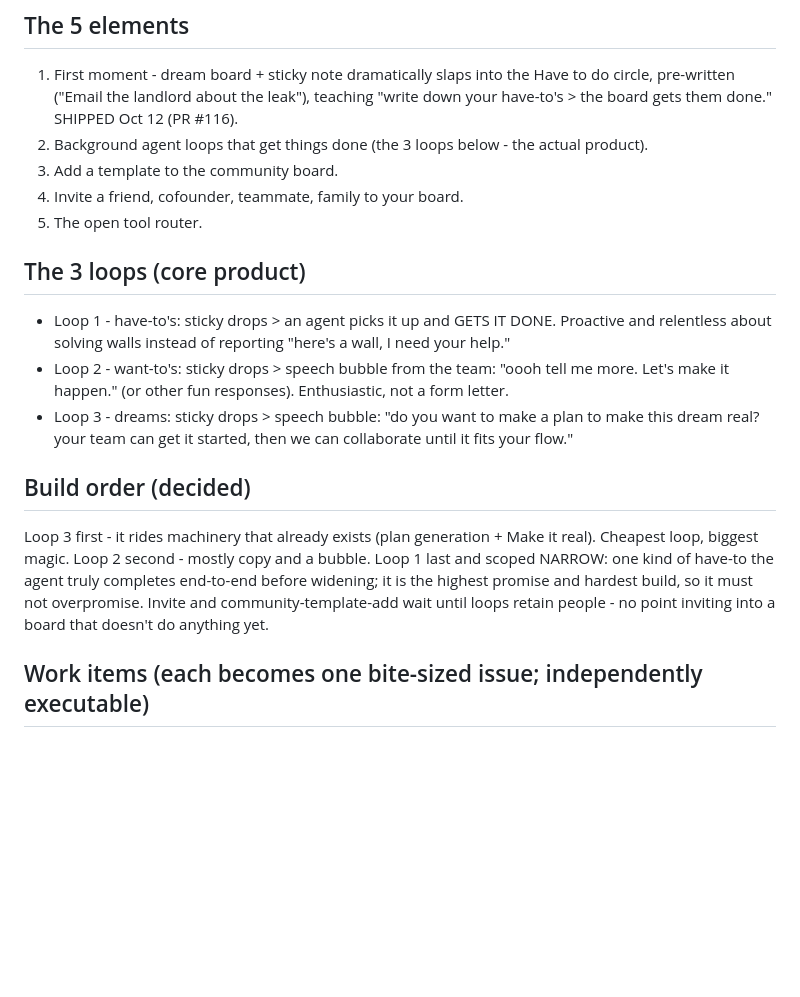
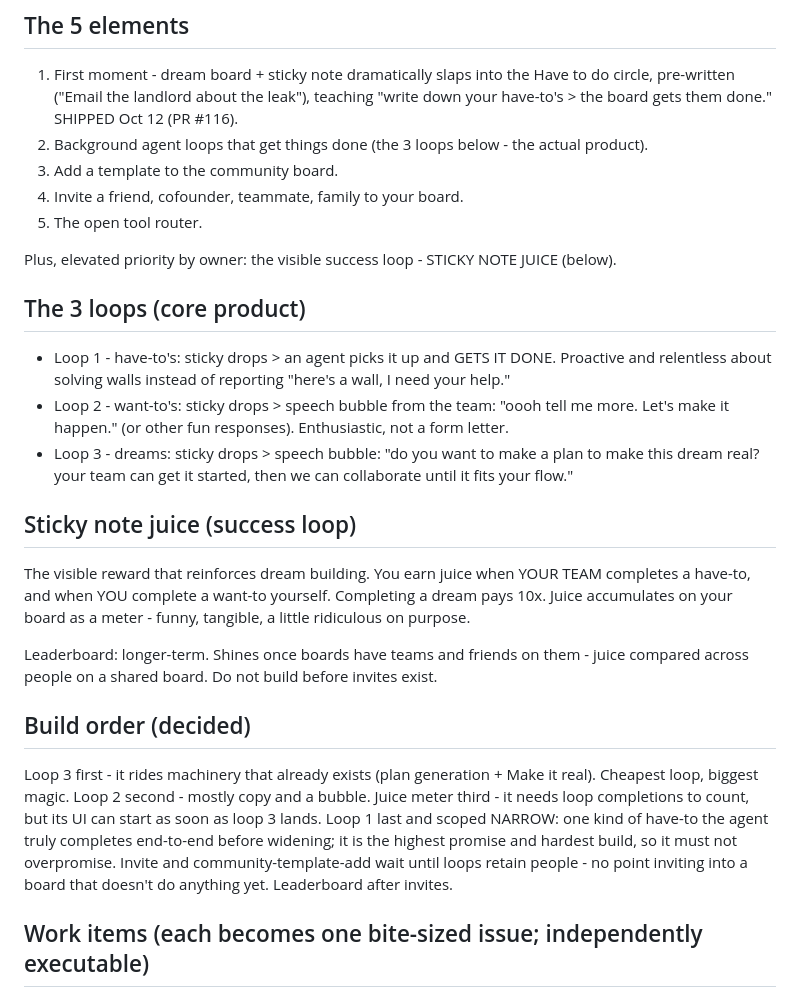
Before and after one commit to lilly-builds/lab, a Markdown page: plans/dreamspace-next-phase.md, the part around one of its changes. Rendered like a GitHub page; blank space fills up the shorter version.

```diff
--- a/plans/dreamspace-next-phase.md
+++ b/plans/dreamspace-next-phase.md
@@ -20,15 +20,23 @@ Ideas stop dying: you drop sticky notes on a board, and your team (background AI
 4. Invite a friend, cofounder, teammate, family to your board.
 5. The open tool router.
 
+Plus, elevated priority by owner: the visible success loop - STICKY NOTE JUICE (below).
+
 ## The 3 loops (core product)
 
 - Loop 1 - have-to's: sticky drops > an agent picks it up and GETS IT DONE. Proactive and relentless about solving walls instead of reporting "here's a wall, I need your help."
 - Loop 2 - want-to's: sticky drops > speech bubble from the team: "oooh tell me more. Let's make it happen." (or other fun responses). Enthusiastic, not a form letter.
 - Loop 3 - dreams: sticky drops > speech bubble: "do you want to make a plan to make this dream real? your team can get it started, then we can collaborate until it fits your flow."
 
+## Sticky note juice (success loop)
+
+The visible reward that reinforces dream building. You earn juice when YOUR TEAM completes a have-to, and when YOU complete a want-to yourself. Completing a dream pays 10x. Juice accumulates on your board as a meter - funny, tangible, a little ridiculous on purpose.
+
+Leaderboard: longer-term. Shines once boards have teams and friends on them - juice compared across people on a shared board. Do not build before invites exist.
+
 ## Build order (decided)
 
-Loop 3 first - it rides machinery that already exists (plan generation + Make it real). Cheapest loop, biggest magic. Loop 2 second - mostly copy and a bubble. Loop 1 last and scoped NARROW: one kind of have-to the agent truly completes end-to-end before widening; it is the highest promise and hardest build, so it must not overpromise. Invite and community-template-add wait until loops retain people - no point inviting into a board that doesn't do anything yet.
+Loop 3 first - it rides machinery that already exists (plan generation + Make it real). Cheapest loop, biggest magic. Loop 2 second - mostly copy and a bubble. Juice meter third - it needs loop completions to count, but its UI can start as soon as loop 3 lands. Loop 1 last and scoped NARROW: one kind of have-to the agent truly completes end-to-end before widening; it is the highest promise and hardest build, so it must not overpromise. Invite and community-template-add wait until loops retain people - no point inviting into a board that doesn't do anything yet. Leaderboard after invites.
 
 ## Work items (each becomes one bite-sized issue; independently executable)
 
```
Also changed, not shown: other parts of plans/dreamspace-next-phase.md (+16 -7 lines).
